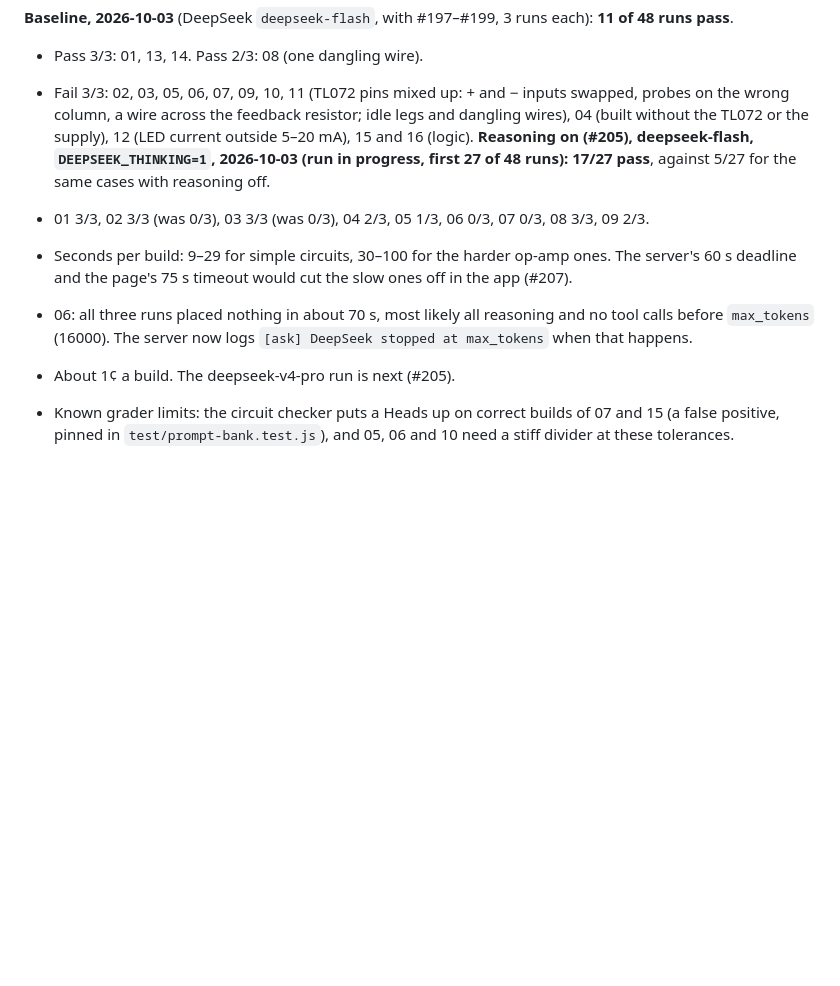
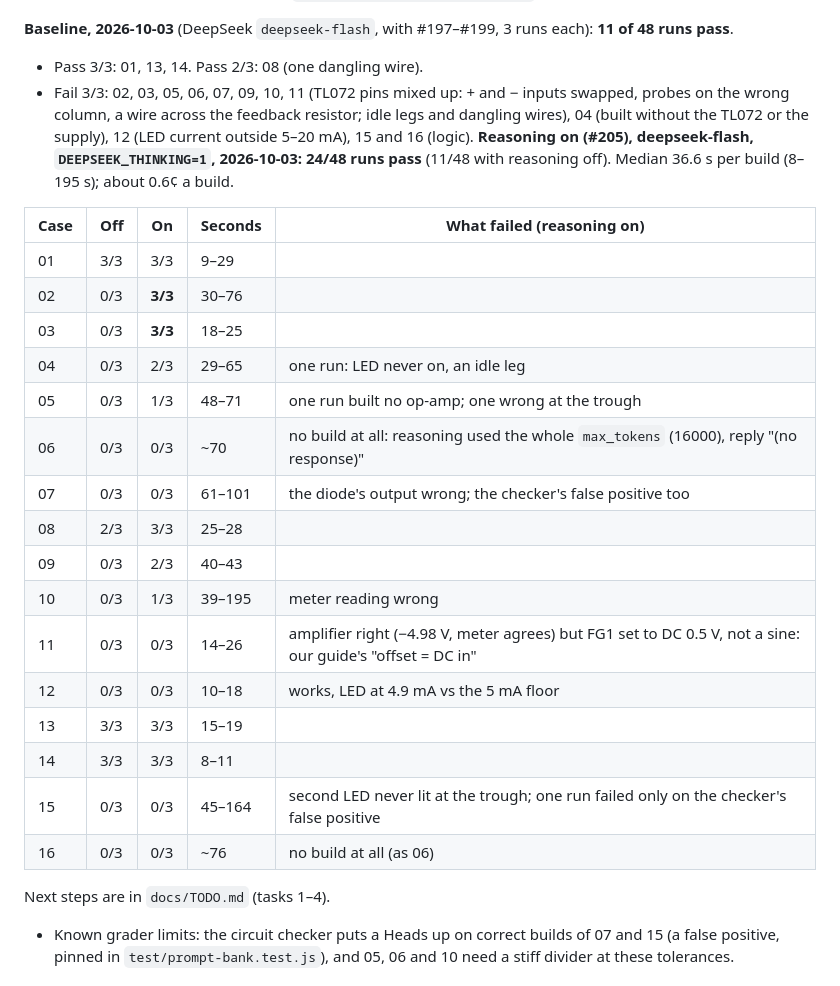
Before and after one commit to jessi-sidhu/EDISON, a Markdown page: docs/AI-TEST-SET.md, the part around the change. GitHub-like rendering; blank space fills up the shorter version.

```diff
--- a/docs/AI-TEST-SET.md
+++ b/docs/AI-TEST-SET.md
@@ -9,11 +9,28 @@ These are the prompts we send to Edison's AI to check that it builds circuits th
 **Baseline, 2026-10-03** (DeepSeek `deepseek-flash`, with #197–#199, 3 runs each): **11 of 48 runs pass**.
 - Pass 3/3: 01, 13, 14. Pass 2/3: 08 (one dangling wire).
 - Fail 3/3: 02, 03, 05, 06, 07, 09, 10, 11 (TL072 pins mixed up: + and − inputs swapped, probes on the wrong column, a wire across the feedback resistor; idle legs and dangling wires), 04 (built without the TL072 or the supply), 12 (LED current outside 5–20 mA), 15 and 16 (logic).
-**Reasoning on (#205), deepseek-flash, `DEEPSEEK_THINKING=1`, 2026-10-03 (run in progress, first 27 of 48 runs): 17/27 pass**, against 5/27 for the same cases with reasoning off.
-- 01 3/3, 02 3/3 (was 0/3), 03 3/3 (was 0/3), 04 2/3, 05 1/3, 06 0/3, 07 0/3, 08 3/3, 09 2/3.
-- Seconds per build: 9–29 for simple circuits, 30–100 for the harder op-amp ones. The server's 60 s deadline and the page's 75 s timeout would cut the slow ones off in the app (#207).
-- 06: all three runs placed nothing in about 70 s, most likely all reasoning and no tool calls before `max_tokens` (16000). The server now logs `[ask] DeepSeek stopped at max_tokens` when that happens.
-- About 1¢ a build. The deepseek-v4-pro run is next (#205).
+**Reasoning on (#205), deepseek-flash, `DEEPSEEK_THINKING=1`, 2026-10-03: 24/48 runs pass** (11/48 with reasoning off). Median 36.6 s per build (8–195 s); about 0.6¢ a build.
+
+| Case | Off | On | Seconds | What failed (reasoning on) |
+|---|---|---|---|---|
+| 01 | 3/3 | 3/3 | 9–29 | |
+| 02 | 0/3 | **3/3** | 30–76 | |
+| 03 | 0/3 | **3/3** | 18–25 | |
+| 04 | 0/3 | 2/3 | 29–65 | one run: LED never on, an idle leg |
+| 05 | 0/3 | 1/3 | 48–71 | one run built no op-amp; one wrong at the trough |
+| 06 | 0/3 | 0/3 | ~70 | no build at all: reasoning used the whole `max_tokens` (16000), reply "(no response)" |
+| 07 | 0/3 | 0/3 | 61–101 | the diode's output wrong; the checker's false positive too |
+| 08 | 2/3 | 3/3 | 25–28 | |
+| 09 | 0/3 | 2/3 | 40–43 | |
+| 10 | 0/3 | 1/3 | 39–195 | meter reading wrong |
+| 11 | 0/3 | 0/3 | 14–26 | amplifier right (−4.98 V, meter agrees) but FG1 set to DC 0.5 V, not a sine: our guide's "offset = DC in" |
+| 12 | 0/3 | 0/3 | 10–18 | works, LED at 4.9 mA vs the 5 mA floor |
+| 13 | 3/3 | 3/3 | 15–19 | |
+| 14 | 3/3 | 3/3 | 8–11 | |
+| 15 | 0/3 | 0/3 | 45–164 | second LED never lit at the trough; one run failed only on the checker's false positive |
+| 16 | 0/3 | 0/3 | ~76 | no build at all (as 06) |
+
+Next steps are in `docs/TODO.md` (tasks 1–4).
 
 - Known grader limits: the circuit checker puts a Heads up on correct builds of 07 and 15 (a false positive, pinned in `test/prompt-bank.test.js`), and 05, 06 and 10 need a stiff divider at these tolerances.
 
```
Also changed, not shown: docs/STATUS.md (+27 -22 lines), docs/TODO.md (added, +137 -0 lines).
